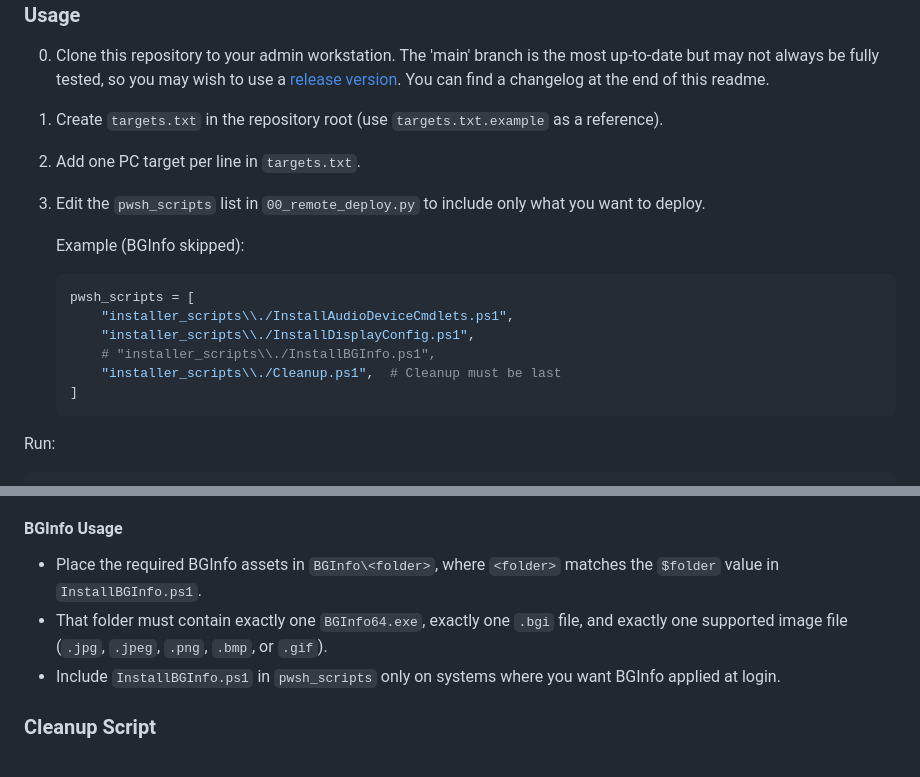
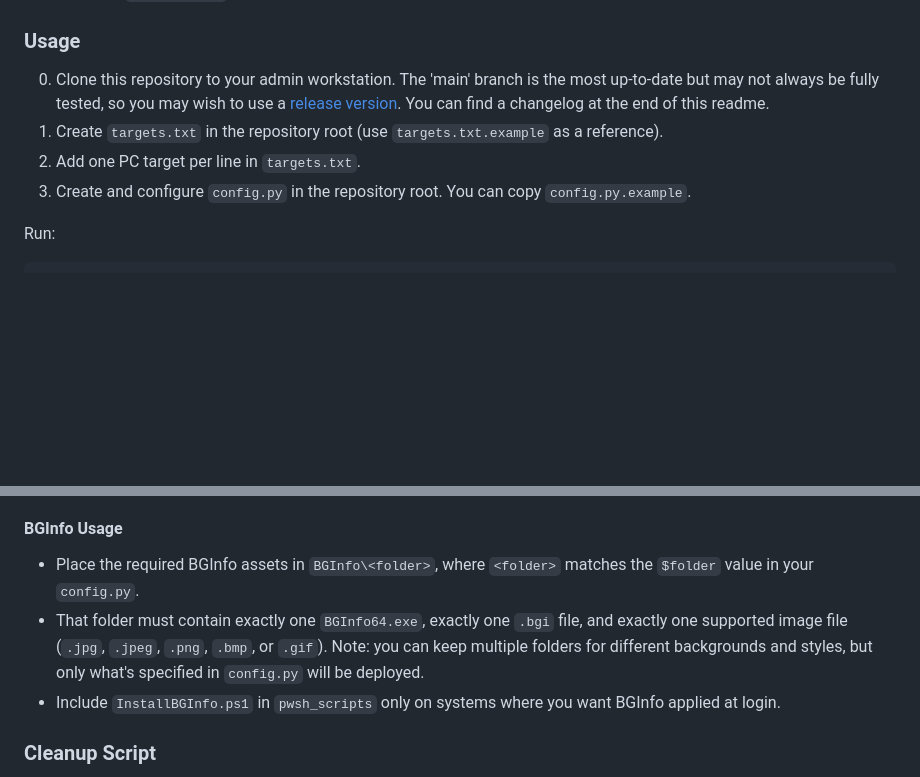
Before and after one commit to mefranklin6/Windows-Audio-and-Display-Baseline-Enforcer, a Markdown page: README.md, 2 parts joined by grey strips. Drawn GitHub-style; blank space fills up the shorter version.

Commit message:
update readme with config.py instructions

````diff
--- a/README.md
+++ b/README.md
@@ -49,18 +49,7 @@ The deploy script processes multiple target PCs concurrently. For each target PC
 0. Clone this repository to your admin workstation. The 'main' branch is the most up-to-date but may not always be fully tested, so you may wish to use a [release version](https://github.com/mefranklin6/Windows-Audio-and-Display-Baseline-Enforcer/releases). You can find a changelog at the end of this readme.
 1. Create `targets.txt` in the repository root (use `targets.txt.example` as a reference).
 2. Add one PC target per line in `targets.txt`.
-3. Edit the `pwsh_scripts` list in `00_remote_deploy.py` to include only what you want to deploy.
-
-    Example (BGInfo skipped):
-
-    ```python
-    pwsh_scripts = [
-        "installer_scripts\\./InstallAudioDeviceCmdlets.ps1",
-        "installer_scripts\\./InstallDisplayConfig.ps1",
-        # "installer_scripts\\./InstallBGInfo.ps1",
-        "installer_scripts\\./Cleanup.ps1",  # Cleanup must be last
-    ]
-    ```
+3. Create and configure `config.py` in the repository root. You can copy `config.py.example`.
 
 Run:
 
@@ -124,8 +113,8 @@ It performs the following:
 
 #### BGInfo Usage
 
-- Place the required BGInfo assets in `BGInfo\<folder>`, where `<folder>` matches the `$folder` value in `InstallBGInfo.ps1`.
-- That folder must contain exactly one `BGInfo64.exe`, exactly one `.bgi` file, and exactly one supported image file (`.jpg`, `.jpeg`, `.png`, `.bmp`, or `.gif`).
+- Place the required BGInfo assets in `BGInfo\<folder>`, where `<folder>` matches the `$folder` value in your `config.py`.
+- That folder must contain exactly one `BGInfo64.exe`, exactly one `.bgi` file, and exactly one supported image file (`.jpg`, `.jpeg`, `.png`, `.bmp`, or `.gif`). Note: you can keep multiple folders for different backgrounds and styles, but only what's specified in `config.py` will be deployed.
 - Include `InstallBGInfo.ps1` in `pwsh_scripts` only on systems where you want BGInfo applied at login.
 
 ### Cleanup Script
````
